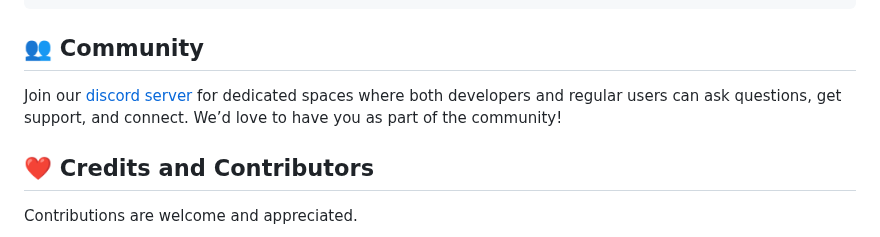
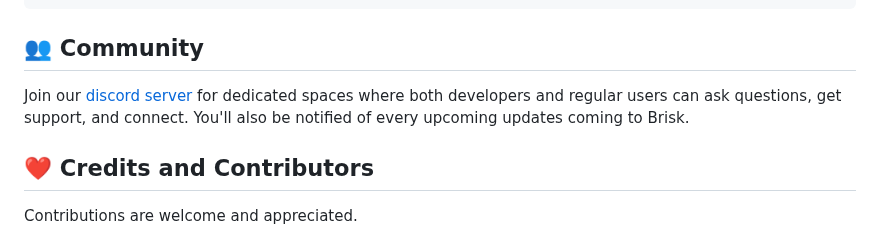
Before and after one commit to AminBhst/brisk, a Markdown page: README.md, the part around the change. Rendered like a GitHub page.

````diff
--- a/README.md
+++ b/README.md
@@ -71,7 +71,7 @@ flutter build macos|windows|linux
 ```
 
 ## :busts_in_silhouette: Community
-Join our [discord server](https://discord.gg/g8fwgZ84) for dedicated spaces where both developers and regular users can ask questions, get support, and connect. We’d love to have you as part of the community!
+Join our [discord server](https://discord.gg/g8fwgZ84) for dedicated spaces where both developers and regular users can ask questions, get support, and connect. You'll also be notified of every upcoming updates coming to Brisk.
 
 ## :heart: Credits and Contributors
 Contributions are welcome and appreciated.
````
